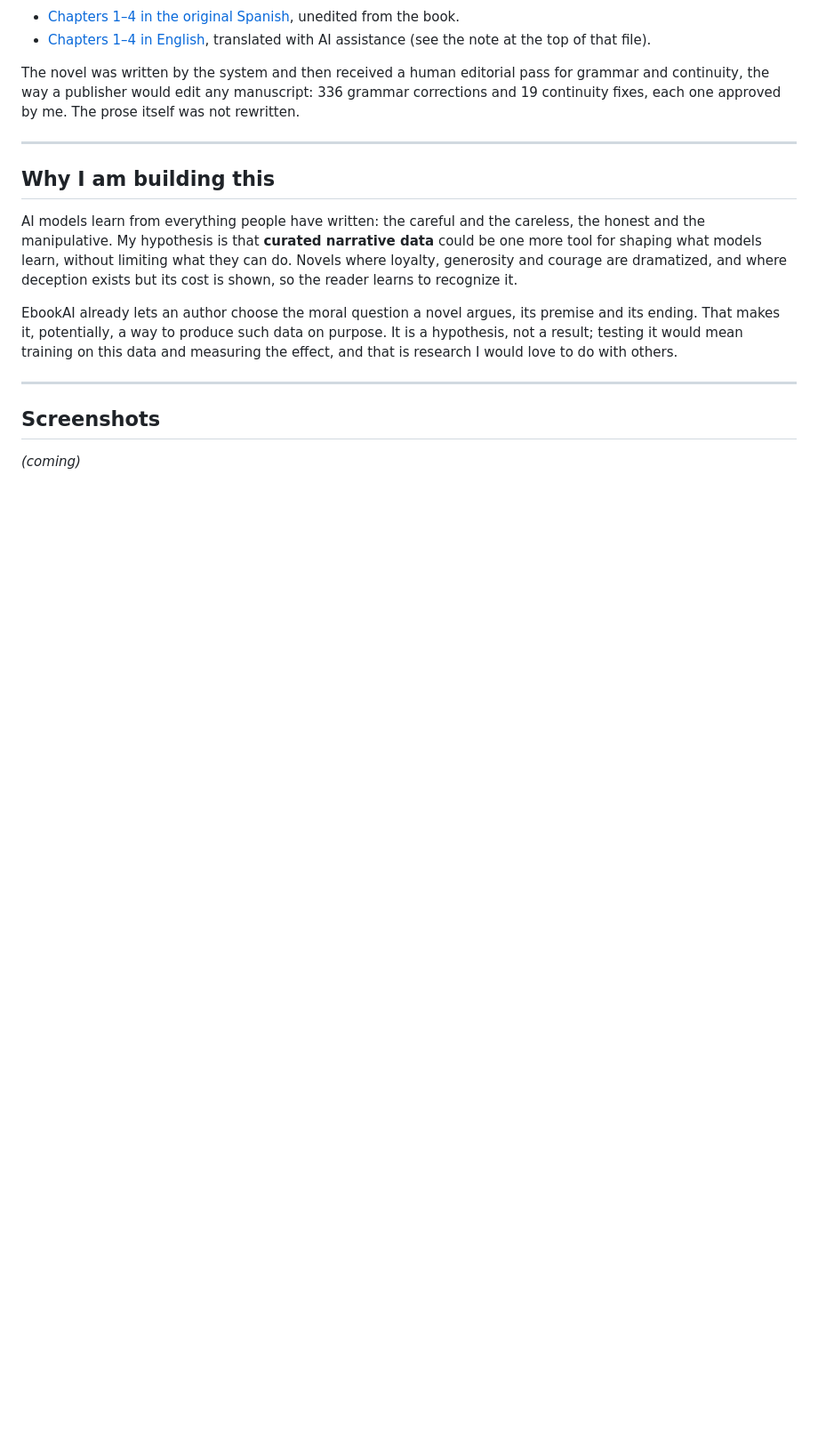
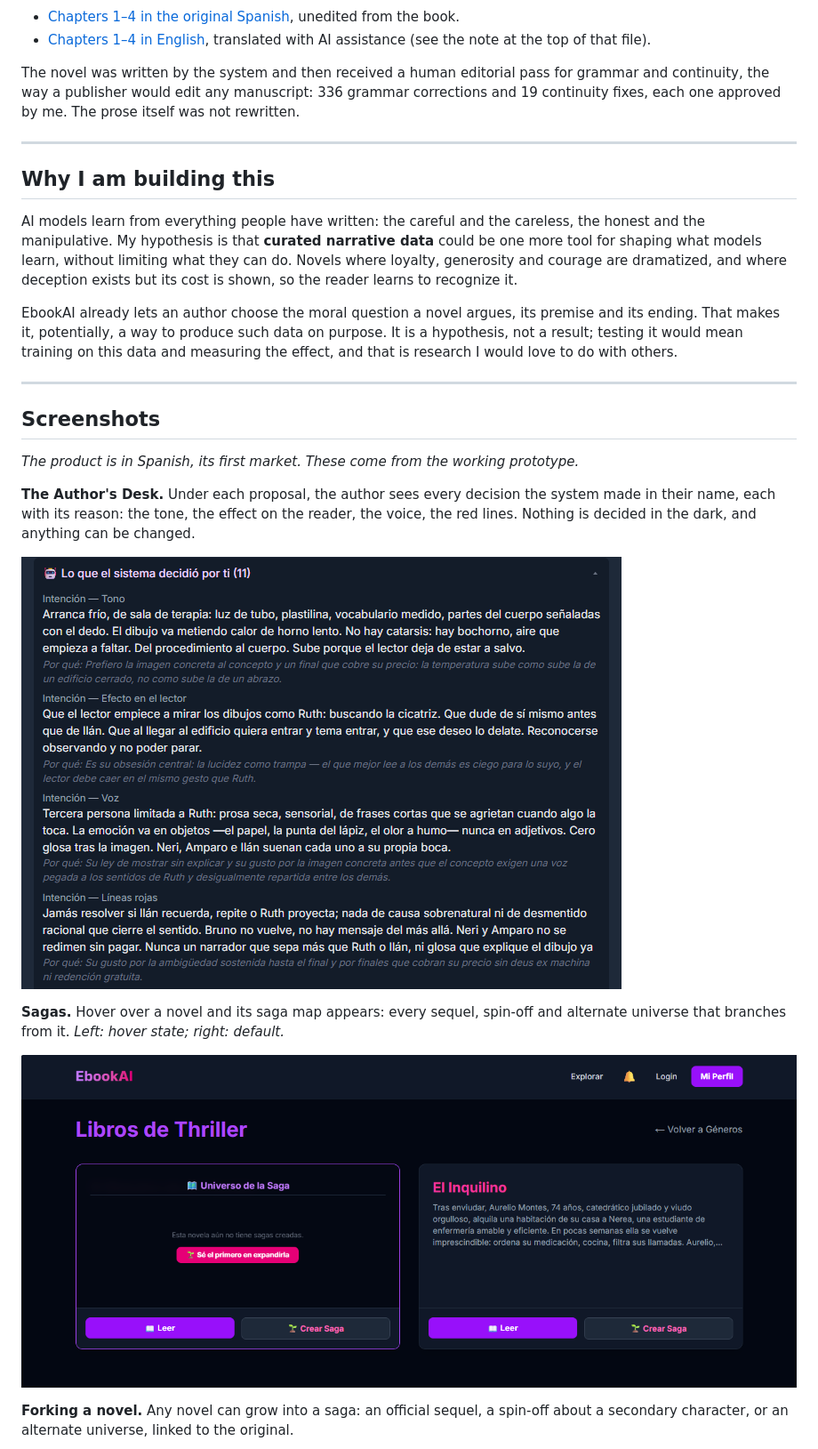
Before and after one commit to RafaelVentura1/ebookai-case-study, a Markdown page: README.md, the part around one of its changes. Shown at 89% size. Rendered like a GitHub page; pictures changed too: images/03-saga-map-on-hover.png (added), images/05-what-the-system-decided.png (added); blank space fills up the shorter version.

```diff
--- a/README.md
+++ b/README.md
@@ -109,4 +109,17 @@ EbookAI already lets an author choose the moral question a novel argues, its pre
 
 ## Screenshots
 
-*(coming)*
+*The product is in Spanish, its first market. These come from the working prototype.*
+
+**The Author's Desk.** Under each proposal, the author sees every decision the system made in their name, each with its reason: the tone, the effect on the reader, the voice, the red lines. Nothing is decided in the dark, and anything can be changed.
+
+![The Author's Desk: the decisions the system made for the author, each with its reason](images/05-what-the-system-decided.png)
+
+<!-- VIDEO: a 35-second walk through the Author's Desk (to be uploaded from GitHub's web editor) -->
+
+**Sagas.** Hover over a novel and its saga map appears: every sequel, spin-off and alternate universe that branches from it. *Left: hover state; right: default.*
+
+![Hovering over a novel reveals its saga map](images/03-saga-map-on-hover.png)
+
+**Forking a novel.** Any novel can grow into a saga: an official sequel, a spin-off about a secondary character, or an alternate universe, linked to the original.
+
```
Also changed, not shown: other parts of README.md (+8 -1 lines), images/01-landing.png (added), images/02-genres.png (added), images/04-create-a-saga.png (added).
